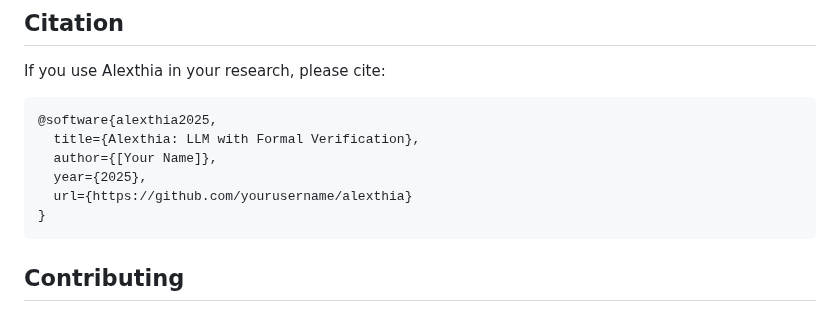
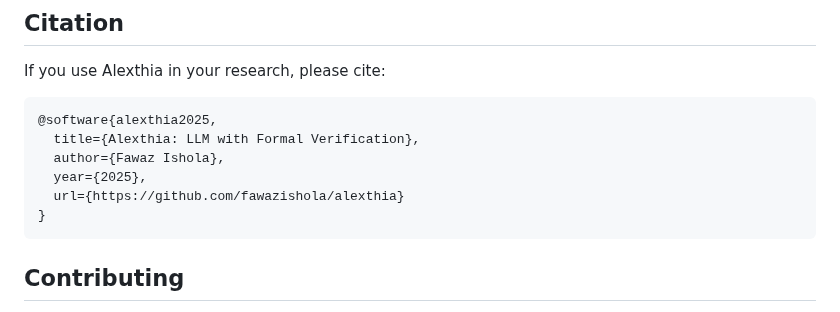
Before and after one commit to fawazishola/Alexitha, a Markdown page: README.md, the part around the change. GitHub-like rendering.

````diff
--- a/README.md
+++ b/README.md
@@ -188,9 +188,9 @@ If you use Alexthia in your research, please cite:
 ```bibtex
 @software{alexthia2025,
   title={Alexthia: LLM with Formal Verification},
-  author={[Your Name]},
+  author={Fawaz Ishola},
   year={2025},
-  url={https://github.com/yourusername/alexthia}
+  url={https://github.com/fawazishola/alexthia}
 }
 ```
 
````
